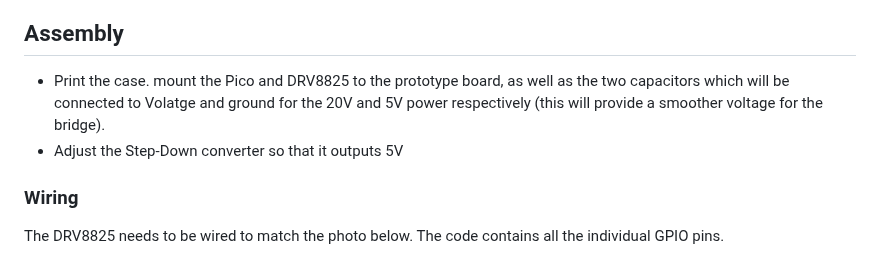
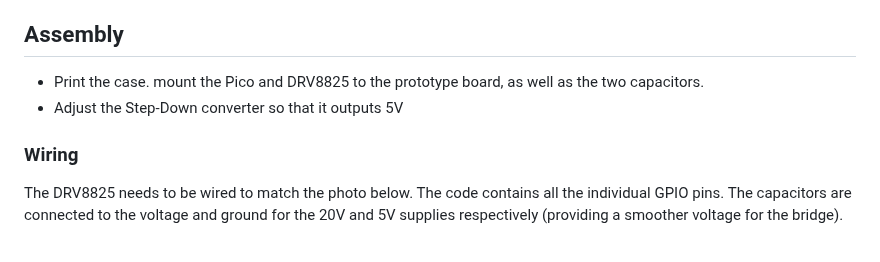
Before and after one commit to veebch/twirly, a Markdown page: README.md, the part around the change. Rendered like a GitHub page.

```diff
--- a/README.md
+++ b/README.md
@@ -29,12 +29,12 @@ Build time: <2 hours (not including 3d printing time)
 
 ## Assembly
 
-- Print the case. mount the Pico and DRV8825 to the prototype board, as well as the two capacitors which will be connected to Volatge and ground for the 20V and 5V power respectively (this will provide a smoother voltage for the bridge).
+- Print the case. mount the Pico and DRV8825 to the prototype board, as well as the two capacitors.
 - Adjust the Step-Down converter so that it outputs 5V
 
 ### Wiring
 
-The DRV8825 needs to be wired to match the photo below. The code contains all the individual GPIO pins.
+The DRV8825 needs to be wired to match the photo below. The code contains all the individual GPIO pins. The capacitors are connected to the voltage and ground for the 20V and 5V supplies respectively (providing a smoother voltage for the bridge).
 
 <div align="center">
 <img src="images/guts.jpg" width="66%">
```
